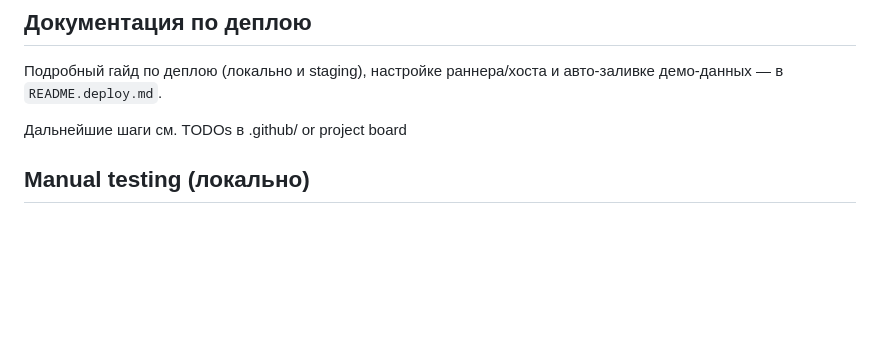
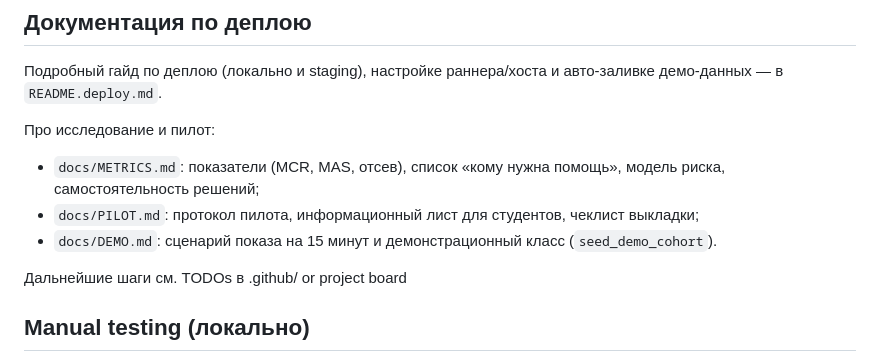
Before and after one commit to amangalieversynstudy/diplom-work-main, a Markdown page: README.md, the part around the change. Rendered like a GitHub page; blank space fills up the shorter version.

```diff
--- a/README.md
+++ b/README.md
@@ -286,6 +286,12 @@ After enabling Codecov and adding the token (if needed), add the Codecov badge U
 
 Подробный гайд по деплою (локально и staging), настройке раннера/хоста и авто-заливке демо-данных — в `README.deploy.md`.
 
+Про исследование и пилот:
+
+- `docs/METRICS.md`: показатели (MCR, MAS, отсев), список «кому нужна помощь», модель риска, самостоятельность решений;
+- `docs/PILOT.md`: протокол пилота, информационный лист для студентов, чеклист выкладки;
+- `docs/DEMO.md`: сценарий показа на 15 минут и демонстрационный класс (`seed_demo_cohort`).
+
 Дальнейшие шаги см. TODOs в .github/ or project board
 
 ## Manual testing (локально)
```
Also changed, not shown: docs/METRICS.md (+10 -4 lines).
